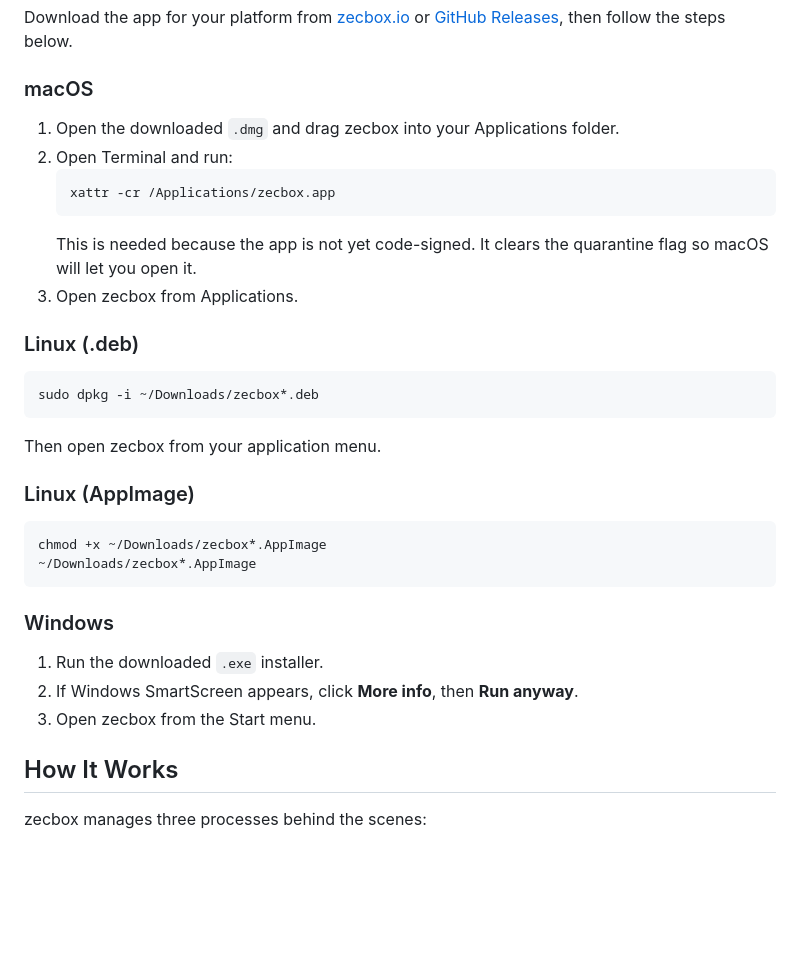
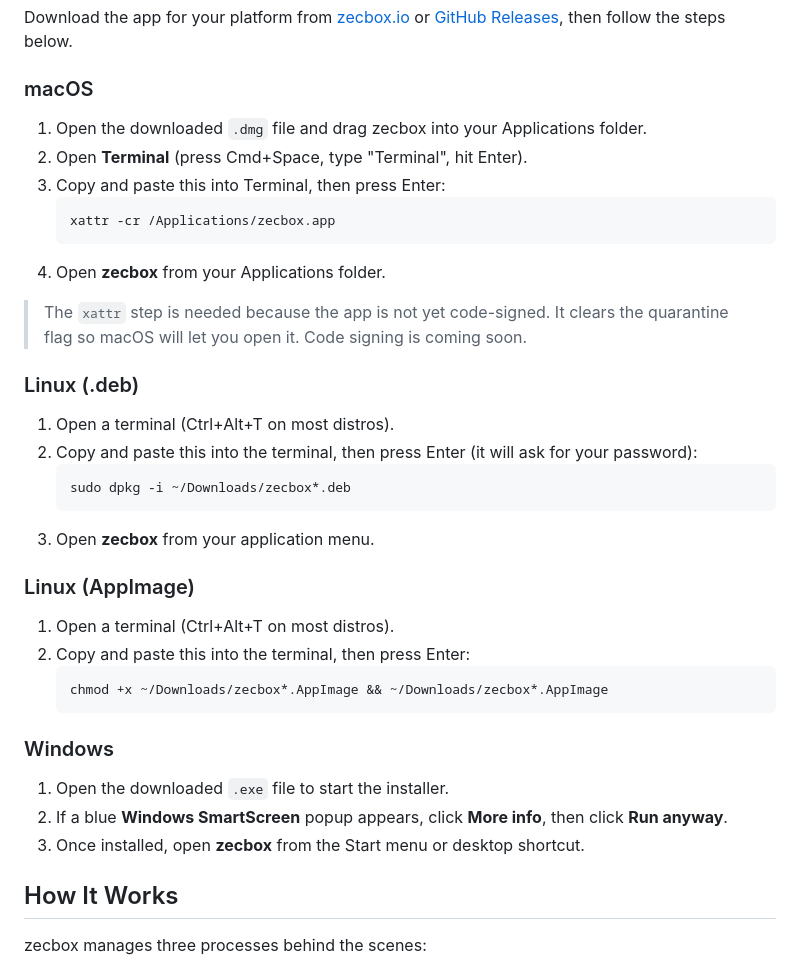
Before and after one commit to stefanmirrors/zecbox, a Markdown page: README.md, the part around the change. GitHub-like rendering; blank space fills up the shorter version.

Commit message:
Match README installation steps to website

````diff
--- a/README.md
+++ b/README.md
@@ -42,34 +42,38 @@ Download the app for your platform from [zecbox.io](https://zecbox.io/#downloads
 
 ### macOS
 
-1. Open the downloaded `.dmg` and drag zecbox into your Applications folder.
-2. Open Terminal and run:
+1. Open the downloaded `.dmg` file and drag zecbox into your Applications folder.
+2. Open **Terminal** (press Cmd+Space, type "Terminal", hit Enter).
+3. Copy and paste this into Terminal, then press Enter:
    ```
    xattr -cr /Applications/zecbox.app
    ```
-   This is needed because the app is not yet code-signed. It clears the quarantine flag so macOS will let you open it.
-3. Open zecbox from Applications.
+4. Open **zecbox** from your Applications folder.
+
+> The `xattr` step is needed because the app is not yet code-signed. It clears the quarantine flag so macOS will let you open it. Code signing is coming soon.
 
 ### Linux (.deb)
 
-```
-sudo dpkg -i ~/Downloads/zecbox*.deb
-```
-
-Then open zecbox from your application menu.
+1. Open a terminal (Ctrl+Alt+T on most distros).
+2. Copy and paste this into the terminal, then press Enter (it will ask for your password):
+   ```
+   sudo dpkg -i ~/Downloads/zecbox*.deb
+   ```
+3. Open **zecbox** from your application menu.
 
 ### Linux (AppImage)
 
-```
-chmod +x ~/Downloads/zecbox*.AppImage
-~/Downloads/zecbox*.AppImage
-```
+1. Open a terminal (Ctrl+Alt+T on most distros).
+2. Copy and paste this into the terminal, then press Enter:
+   ```
+   chmod +x ~/Downloads/zecbox*.AppImage && ~/Downloads/zecbox*.AppImage
+   ```
 
 ### Windows
 
-1. Run the downloaded `.exe` installer.
-2. If Windows SmartScreen appears, click **More info**, then **Run anyway**.
-3. Open zecbox from the Start menu.
+1. Open the downloaded `.exe` file to start the installer.
+2. If a blue **Windows SmartScreen** popup appears, click **More info**, then click **Run anyway**.
+3. Once installed, open **zecbox** from the Start menu or desktop shortcut.
 
 ## How It Works
 
````
